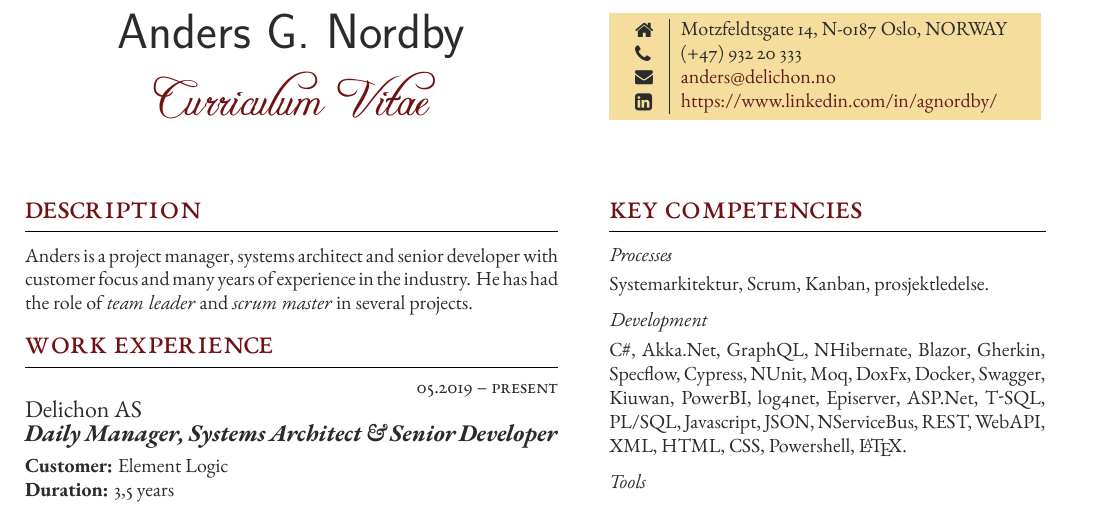
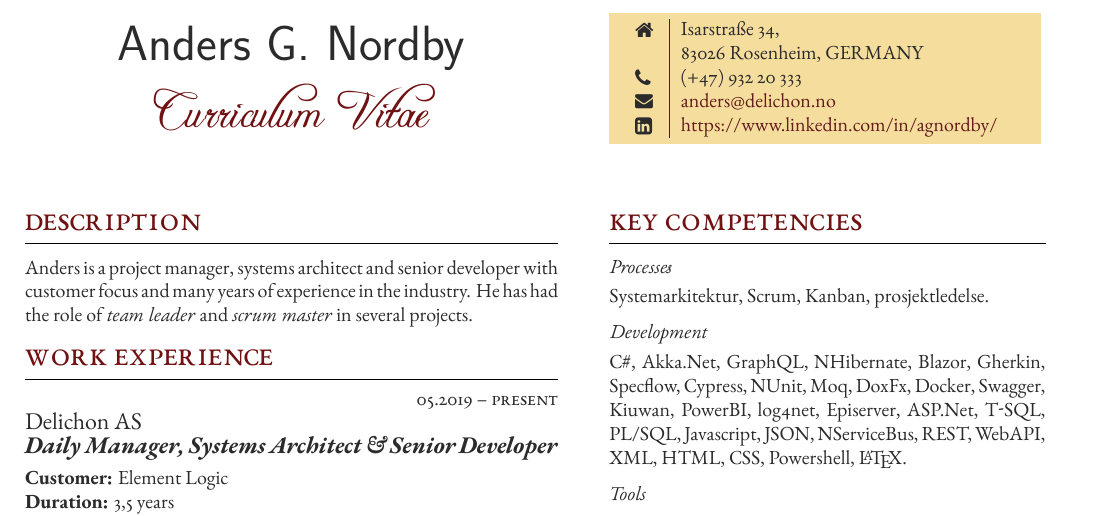
Before and after one commit to agnordby/cv, a LaTeX CV (CV_Anders_G_Nordby_EN/CV_Anders_G_Nordby_EN.tex): part of the page, cut at the place of the change. The pictures show the PDF file CV_Anders_G_Nordby_EN/CV_Anders_G_Nordby_EN.pdf that the author committed with the source.

Commit message:
Updated home address

```diff
--- a/CV_Anders_G_Nordby_EN/CV_Anders_G_Nordby_EN.tex
+++ b/CV_Anders_G_Nordby_EN/CV_Anders_G_Nordby_EN.tex
@@ -138,7 +138,8 @@ Anders is a project manager, systems architect and senior developer with custome
 	\vspace{-0.04\textheight} % Reduce whitespace above the parbox to separate it from the main content
 	\colorbox{shade}{ % Create the coloured box
 		\begin{supertabular}{p{0.05\linewidth}|p{0.775\linewidth}} % Start a table with two columns, the table will ensure everything is aligned
-			\raisebox{-1pt}{\faHome} & Motzfeldtsgate 14, N-0187 Oslo, NORWAY \\ % Address
+			\raisebox{-1pt}{\faHome} & Isarstraße 34, \\ % Address
+			\raisebox{-1pt}{} & 83026 Rosenheim, GERMANY \\ % Address
 			\raisebox{-1pt}{\faPhone} & (+47) 932 20 333 \\ % Phone number
 			\raisebox{0pt}{\small\faEnvelope} & \href{mailto:anders@delichon.no}{anders@delichon.no} \\ % Email address
 			%\raisebox{-1pt}{\small\faDesktop} & \href{http://delichon.no/services/anders/}{http://delichon.no/services/anders/} \\ % Website
```
Also changed, not shown: CV_Anders_G_Nordby_NO/CV_Anders_G_Nordby_NO.tex (+2 -1 lines), CV_Anders_G_Nordby_EN/CV_Anders_G_Nordby_EN.pdf, CV_Anders_G_Nordby_NO/CV_Anders_G_Nordby_NO.pdf.
